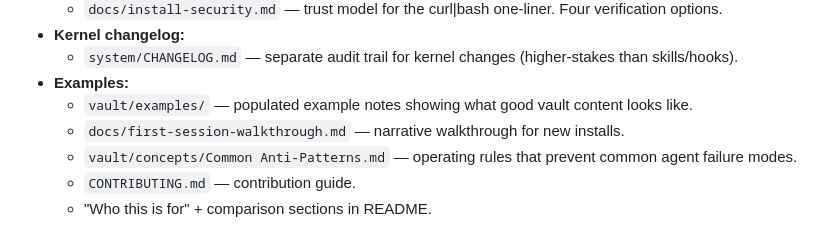
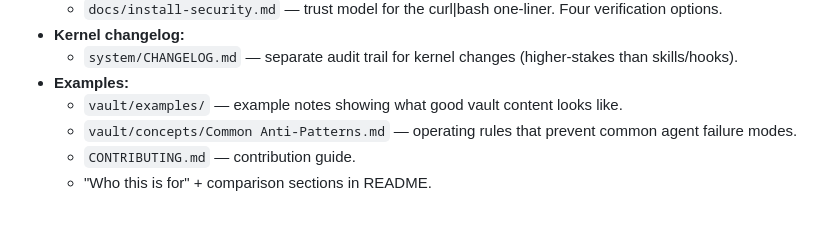
Before and after one commit to wrg32786/titus-os, a Markdown page: CHANGELOG.md, the part around the change. Drawn GitHub-style.

Commit message:
docs: scrub orphan reference to docs/first-session-walkthrough.md
The v0.2.2 changelog claimed this file was added but it was never
shipped. Removing the reference rather than gaslighting the changelog
by adding the file later.

The narrative walkthrough role is covered by docs/getting-started.md
(reconciled in this same release cycle) and the (planned) populated
vault/examples/ tree.

Co-Authored-By: Claude Opus 4.7 (1M context) <noreply@anthropic.com>

```diff
--- a/CHANGELOG.md
+++ b/CHANGELOG.md
@@ -123,8 +123,7 @@ All AL1 (doctrine + non-blocking skills + cross-references). No new behavior; no
 - **Kernel changelog:**
   - `system/CHANGELOG.md` — separate audit trail for kernel changes (higher-stakes than skills/hooks).
 - **Examples:**
-  - `vault/examples/` — populated example notes showing what good vault content looks like.
-  - `docs/first-session-walkthrough.md` — narrative walkthrough for new installs.
+  - `vault/examples/` — example notes showing what good vault content looks like.
   - `vault/concepts/Common Anti-Patterns.md` — operating rules that prevent common agent failure modes.
   - `CONTRIBUTING.md` — contribution guide.
   - "Who this is for" + comparison sections in README.
```
